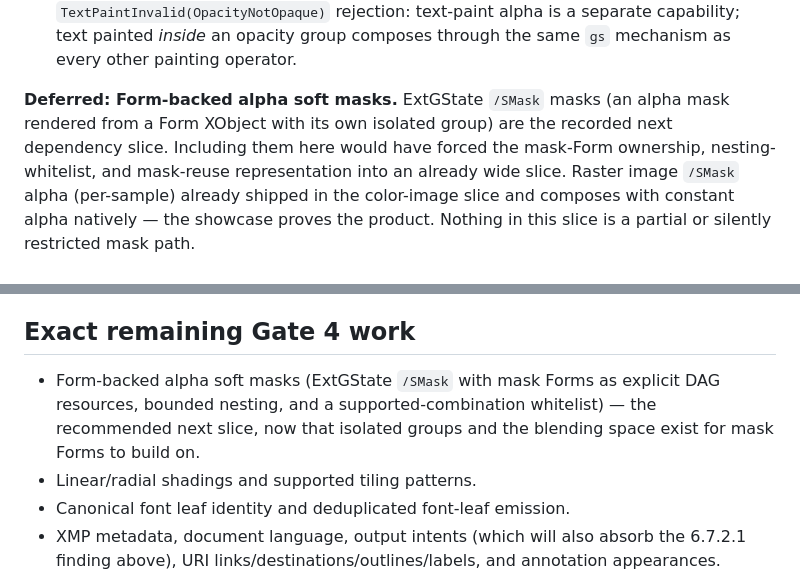
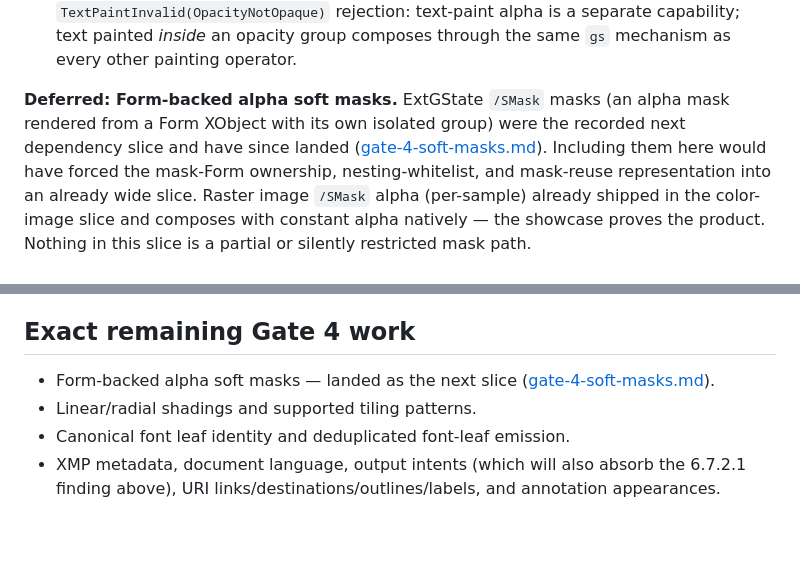
Before and after one commit to lukewilliamboswell/roc-pdf, a Markdown page: docs/performance/gate-4-transparency.md, 2 parts joined by grey strips. Rendered like a GitHub page; blank space fills up the shorter version.

```diff
--- a/docs/performance/gate-4-transparency.md
+++ b/docs/performance/gate-4-transparency.md
@@ -45,8 +45,9 @@ Still rejected, transactionally and with structured diagnostics:
   through the same `gs` mechanism as every other painting operator.
 
 **Deferred: Form-backed alpha soft masks.** ExtGState `/SMask` masks (an
-alpha mask rendered from a Form XObject with its own isolated group) are the
-recorded next dependency slice. Including them here would have forced the
+alpha mask rendered from a Form XObject with its own isolated group) were the
+recorded next dependency slice and have since landed
+([gate-4-soft-masks.md](gate-4-soft-masks.md)). Including them here would have forced the
 mask-Form ownership, nesting-whitelist, and mask-reuse representation into an
 already wide slice. Raster image `/SMask` alpha (per-sample) already shipped
 in the color-image slice and composes with constant alpha natively — the
@@ -418,10 +419,8 @@ plans that contain transparency.
 
 ## Exact remaining Gate 4 work
 
-- Form-backed alpha soft masks (ExtGState `/SMask` with mask Forms as
-  explicit DAG resources, bounded nesting, and a supported-combination
-  whitelist) — the recommended next slice, now that isolated groups and the
-  blending space exist for mask Forms to build on.
+- Form-backed alpha soft masks — landed as the next slice
+  ([gate-4-soft-masks.md](gate-4-soft-masks.md)).
 - Linear/radial shadings and supported tiling patterns.
 - Canonical font leaf identity and deduplicated font-leaf emission.
 - XMP metadata, document language, output intents (which will also absorb
```
Also changed, not shown: docs/performance/gate-4-soft-masks.md (added, +226 -0 lines).
